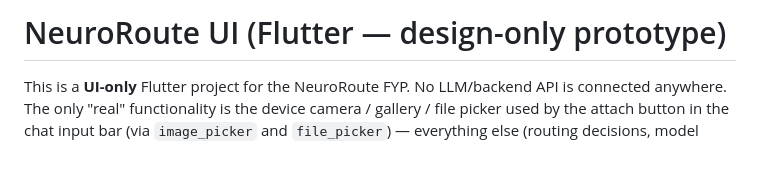
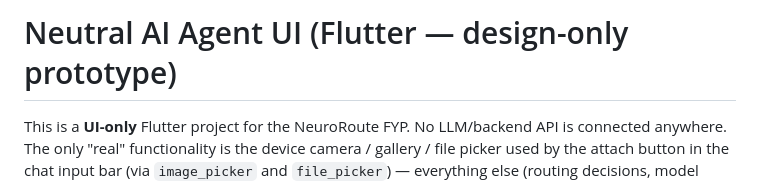
Before and after one commit to muhammad-ali-apps/Neutral_Ai_Agent-, a Markdown page: README.md, the part around the change. Drawn GitHub-style; blank space fills up the shorter version.

Commit message:
Rename project from NeuroRoute to Neutral AI Agent

```diff
--- a/README.md
+++ b/README.md
@@ -1,4 +1,4 @@
-# NeuroRoute UI (Flutter — design-only prototype)
+# Neutral AI Agent UI (Flutter — design-only prototype)
 
 This is a **UI-only** Flutter project for the NeuroRoute FYP. No LLM/backend
 API is connected anywhere. The only "real" functionality is the device
```
